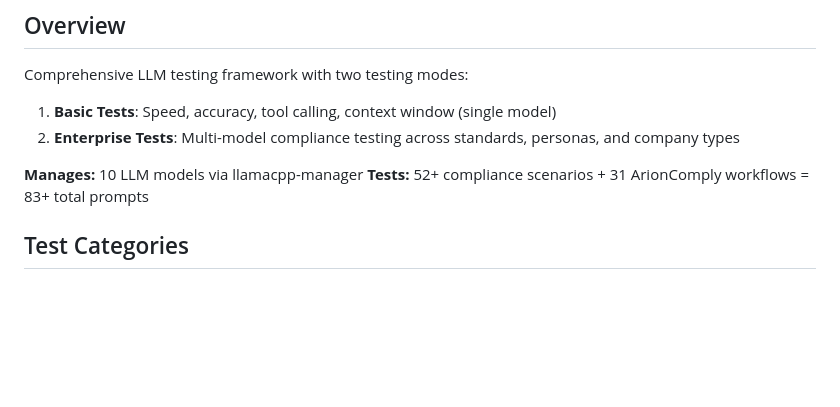
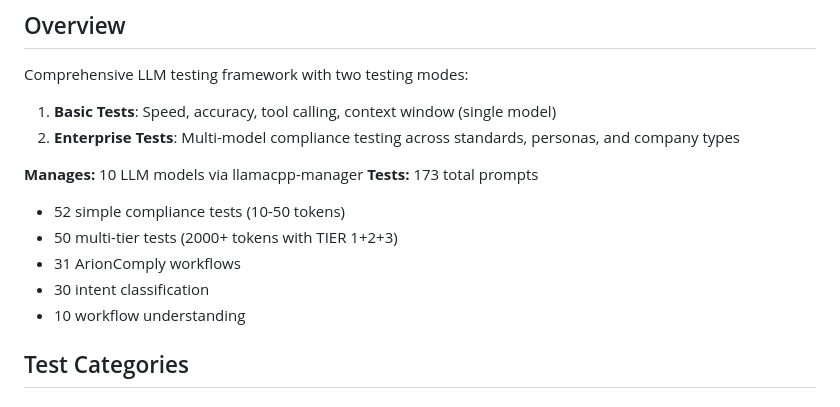
Before and after one commit to arionrepo/llm-test-suite, a Markdown page: README.md, the part around the change. Rendered like a GitHub page; blank space fills up the shorter version.

Commit message:
Update README with 173 total prompts
Updated prompt count from 83 to 173:
- Now includes 50 multi-tier tests
- Shows input complexity distribution
- Breakdown by test type

Questions: libor@arionetworks.com

```diff
--- a/README.md
+++ b/README.md
@@ -13,7 +13,12 @@ Comprehensive LLM testing framework with two testing modes:
 2. **Enterprise Tests**: Multi-model compliance testing across standards, personas, and company types
 
 **Manages:** 10 LLM models via llamacpp-manager
-**Tests:** 52+ compliance scenarios + 31 ArionComply workflows = 83+ total prompts
+**Tests:** 173 total prompts
+- 52 simple compliance tests (10-50 tokens)
+- 50 multi-tier tests (2000+ tokens with TIER 1+2+3)
+- 31 ArionComply workflows
+- 30 intent classification
+- 10 workflow understanding
 
 ## Test Categories
 
```
